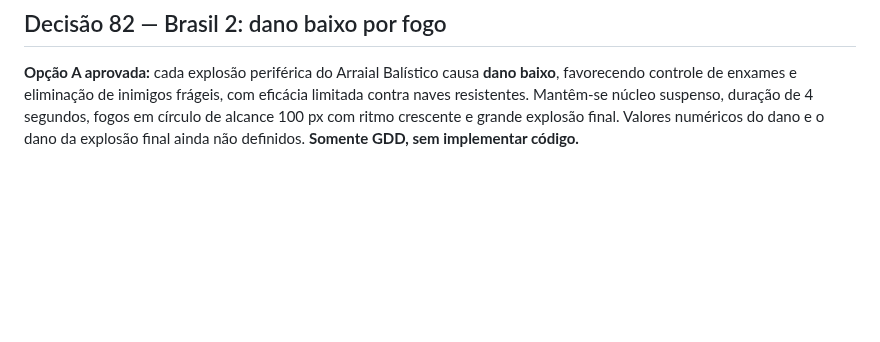
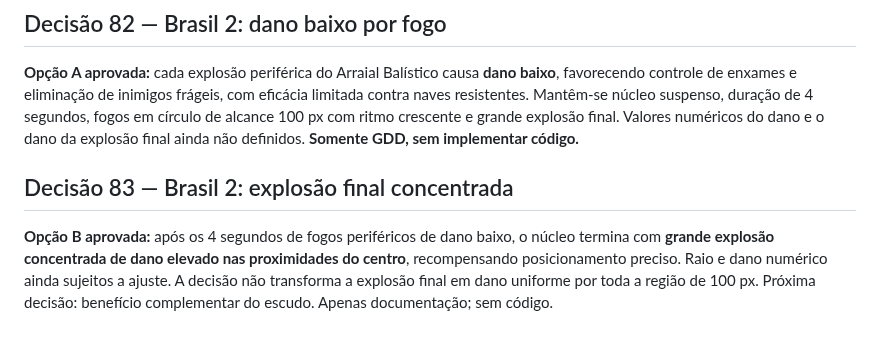
Before and after one commit to gabelsqt/jogo-da-soberana, a Markdown page: docs/implementacao-v1.md, the part around the change. GitHub-like rendering; blank space fills up the shorter version.

Commit message:
docs: registrar decisão 83 — explosão final concentrada

```diff
--- a/docs/implementacao-v1.md
+++ b/docs/implementacao-v1.md
@@ -76,3 +76,7 @@ Não selecionar as alternativas K–N. Voltar à definição da experiência de
 ## Decisão 82 — Brasil 2: dano baixo por fogo
 
 **Opção A aprovada:** cada explosão periférica do Arraial Balístico causa **dano baixo**, favorecendo controle de enxames e eliminação de inimigos frágeis, com eficácia limitada contra naves resistentes. Mantêm-se núcleo suspenso, duração de 4 segundos, fogos em círculo de alcance 100 px com ritmo crescente e grande explosão final. Valores numéricos do dano e o dano da explosão final ainda não definidos. **Somente GDD, sem implementar código.**
+
+## Decisão 83 — Brasil 2: explosão final concentrada
+
+**Opção B aprovada:** após os 4 segundos de fogos periféricos de dano baixo, o núcleo termina com **grande explosão concentrada de dano elevado nas proximidades do centro**, recompensando posicionamento preciso. Raio e dano numérico ainda sujeitos a ajuste. A decisão não transforma a explosão final em dano uniforme por toda a região de 100 px. Próxima decisão: benefício complementar do escudo. Apenas documentação; sem código.
```
